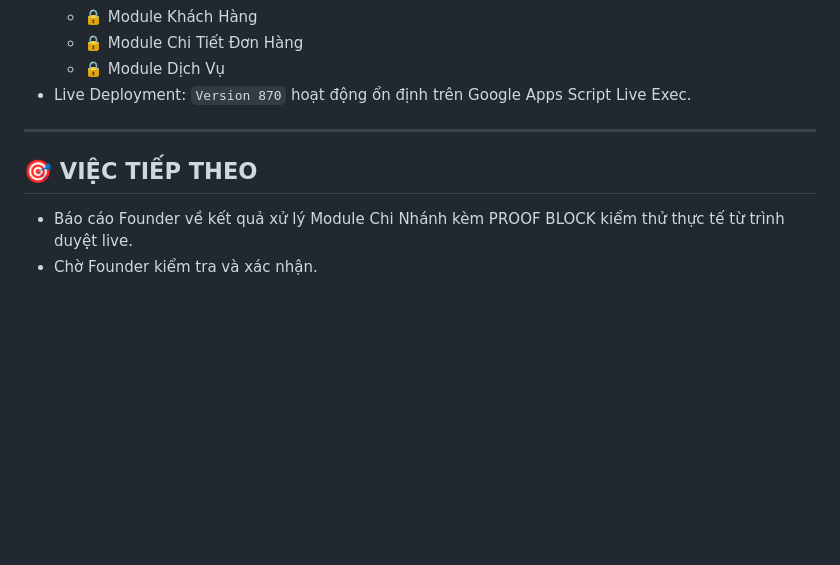
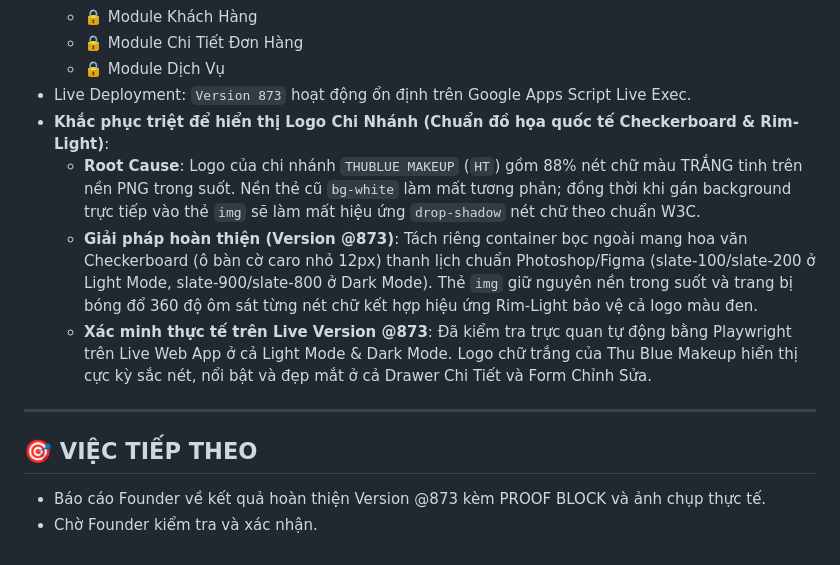
Before and after one commit to hiephoangstudio-source/hopdong, a Markdown page: .agent/memory/today.md, the part around the change. Rendered like a GitHub page; blank space fills up the shorter version.

Commit message:
auto-save: 2026-09-06 16:16

```diff
--- a/.agent/memory/today.md
+++ b/.agent/memory/today.md
@@ -54,10 +54,14 @@
   + 🔒 Module Khách Hàng
   + 🔒 Module Chi Tiết Đơn Hàng
   + 🔒 Module Dịch Vụ
-- Live Deployment: `Version 870` hoạt động ổn định trên Google Apps Script Live Exec.
+- Live Deployment: `Version 873` hoạt động ổn định trên Google Apps Script Live Exec.
+- **Khắc phục triệt để hiển thị Logo Chi Nhánh (Chuẩn đồ họa quốc tế Checkerboard & Rim-Light)**:
+  + **Root Cause**: Logo của chi nhánh `THUBLUE MAKEUP` (`HT`) gồm 88% nét chữ màu TRẮNG tinh trên nền PNG trong suốt. Nền thẻ cũ `bg-white` làm mất tương phản; đồng thời khi gán background trực tiếp vào thẻ `img` sẽ làm mất hiệu ứng `drop-shadow` nét chữ theo chuẩn W3C.
+  + **Giải pháp hoàn thiện (Version @873)**: Tách riêng container bọc ngoài mang hoa văn Checkerboard (ô bàn cờ caro nhỏ 12px) thanh lịch chuẩn Photoshop/Figma (slate-100/slate-200 ở Light Mode, slate-900/slate-800 ở Dark Mode). Thẻ `img` giữ nguyên nền trong suốt và trang bị bóng đổ 360 độ ôm sát từng nét chữ kết hợp hiệu ứng Rim-Light bảo vệ cả logo màu đen.
+  + **Xác minh thực tế trên Live Version @873**: Đã kiểm tra trực quan tự động bằng Playwright trên Live Web App ở cả Light Mode & Dark Mode. Logo chữ trắng của Thu Blue Makeup hiển thị cực kỳ sắc nét, nổi bật và đẹp mắt ở cả Drawer Chi Tiết và Form Chỉnh Sửa.
 
 ---
 
 ## 🎯 VIỆC TIẾP THEO
-- Báo cáo Founder về kết quả xử lý Module Chi Nhánh kèm PROOF BLOCK kiểm thử thực tế từ trình duyệt live.
+- Báo cáo Founder về kết quả hoàn thiện Version @873 kèm PROOF BLOCK và ảnh chụp thực tế.
 - Chờ Founder kiểm tra và xác nhận.
```
